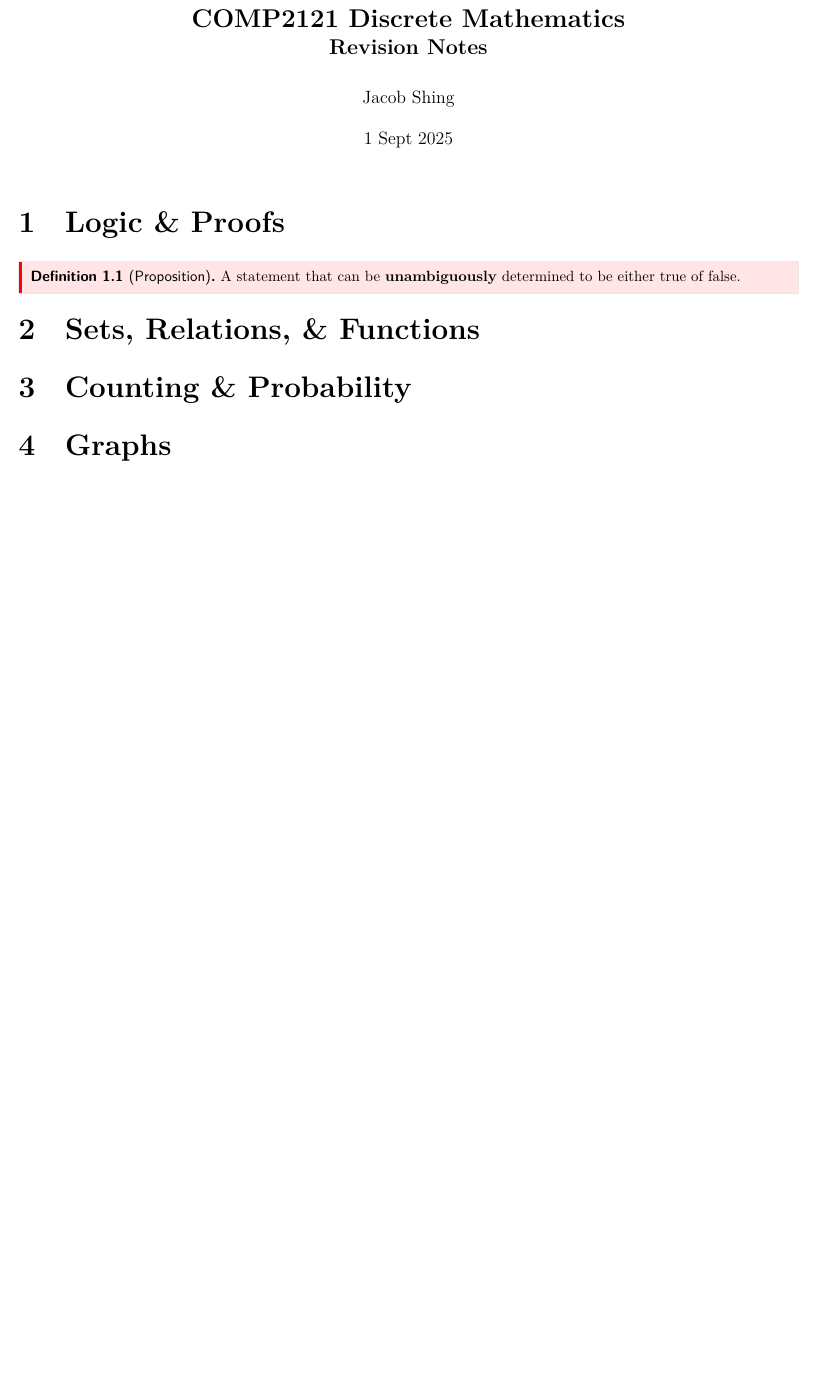
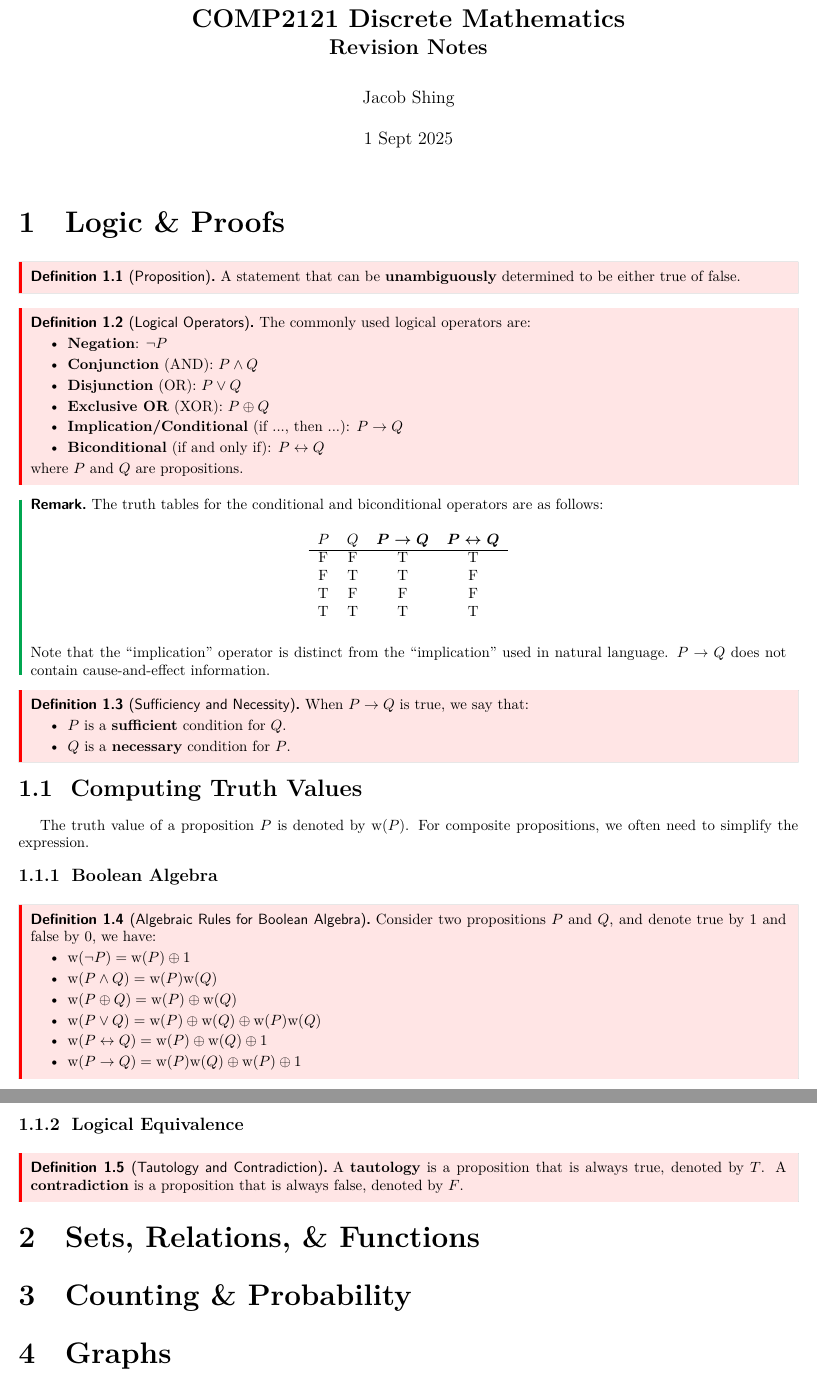
Before and after one commit to ShingZhanho/HKU-Notes, a LaTeX document (src/COMP2121-Notes/COMP2121-Notes.tex, which reads src/COMP2121-Notes/logics-and-proofs.tex, src/COMP2121-Notes/packages.tex, src/COMP2121-Notes/preambles.tex): part of the page before the commit and two parts of pages 1 and 2 of 2 after it, the two joined at a grey line, cut so that both start at the same text, the shorter picture padded with empty space. Compiled offline with pdfLaTeX.

Commit message:
docs: 3/9 lecture (partial)

```diff
--- a/src/COMP2121-Notes/logics-and-proofs.tex
+++ b/src/COMP2121-Notes/logics-and-proofs.tex
@@ -3,3 +3,67 @@
 \begin{definition}[Proposition]
     A statement that can be \textbf{unambiguously} determined to be either true of false.
 \end{definition}
+
+\begin{definition}[Logical Operators]
+    The commonly used logical operators are:
+    \begin{itemize}
+        \item \textbf{Negation}: $\lNot P$
+        \item \textbf{Conjunction} (AND): $P \lAnd Q$
+        \item \textbf{Disjunction} (OR): $P \lOr Q$
+        \item \textbf{Exclusive OR} (XOR): $P \lXor Q$
+        \item \textbf{Implication/Conditional} (if ..., then ...): $P \lImp Q$
+        \item \textbf{Biconditional} (if and only if): $P \lIff Q$
+    \end{itemize}
+    where $P$ and $Q$ are propositions.
+\end{definition}
+
+\begin{remark}
+    The truth tables for the conditional and biconditional operators are as follows:
+    \begin{table}[H]
+        \centering
+        \begin{tabular}{cccc}
+            $P$ & $Q$ & $\boldsymbol{P \lImp Q}$ & $\boldsymbol{P \lIff Q}$ \\ \hline
+            F   & F   & T                     & T                     \\
+            F   & T   & T                     & F                     \\
+            T   & F   & F                     & F                     \\
+            T   & T   & T                     & T                     \\
+        \end{tabular}
+    \end{table}
+
+    Note that the ``implication'' operator is distinct from the ``implication'' used in natural
+    language. $P \lImp Q$ does not contain cause-and-effect information.
+\end{remark}
+
+\begin{definition}[Sufficiency and Necessity]
+    When $P \lImp Q$ is true, we say that:
+    \begin{itemize}
+        \item $P$ is a \textbf{sufficient} condition for $Q$.
+        \item $Q$ is a \textbf{necessary} condition for $P$.
+    \end{itemize}
+\end{definition}
+
+\subsection{Computing Truth Values}
+
+The truth value of a proposition $P$ is denoted by $\lTV{P}$. For composite propositions,
+we often need to simplify the expression.
+
+\subsubsection{Boolean Algebra}
+
+\begin{definition}[Algebraic Rules for Boolean Algebra]
+    Consider two propositions $P$ and $Q$, and denote true by $1$ and false by $0$, we have:
+    \begin{itemize}
+        \item $\lTV{\lNot P} = \lTV{P} \lXor 1$
+        \item $\lTV{P \lAnd Q} = \lTV{P}\lTV{Q}$
+        \item $\lTV{P \lXor Q} = \lTV{P} \lXor \lTV{Q}$
+        \item $\lTV{P \lOr Q} = \lTV{P} \lXor \lTV{Q} \lXor \lTV{P}\lTV{Q}$
+        \item $\lTV{P \lIff Q} = \lTV{P} \lXor \lTV{Q} \lXor 1$
+        \item $\lTV{P \lImp Q} = \lTV{P}\lTV{Q} \lXor \lTV{P} \lXor 1$
+    \end{itemize}
+\end{definition}
+
+\subsubsection{Logical Equivalence}
+
+\begin{definition}[Tautology and Contradiction]
+    A \textbf{tautology} is a proposition that is always true, denoted by $T$.
+    A \textbf{contradiction} is a proposition that is always false, denoted by $F$.
+\end{definition}
--- a/src/COMP2121-Notes/packages.tex
+++ b/src/COMP2121-Notes/packages.tex
@@ -16,3 +16,4 @@
 \usepackage{caption,subcaption}
 \usepackage[xr]{zref}
 \usepackage{tabularx,ragged2e,array}
+\usepackage{float}
--- a/src/COMP2121-Notes/preambles.tex
+++ b/src/COMP2121-Notes/preambles.tex
@@ -153,6 +153,15 @@
 \DeclareMathOperator{\Im}{\text{Im}}
 \DeclareMathOperator{\diag}{\text{diag}}
 
+% Symbols for logic
+\newcommand{\lNot}{\neg}
+\newcommand{\lAnd}{\wedge}
+\newcommand{\lOr}{\vee}
+\newcommand{\lXor}{\oplus}
+\newcommand{\lImp}{\rightarrow }
+\newcommand{\lIff}{\leftrightarrow}
+\newcommand{\lTV}[1]{\text{w(}#1\text{)}} % Truth value of a proposition
+
 \newtheoremstyle{mystyle}{}{}{}{}{\sffamily\bfseries}{.}{ }{}
 \newtheoremstyle{cstyle}{}{}{}{}{\sffamily\bfseries}{.}{ }{\thmnote{#3}}
 \makeatletter
```
